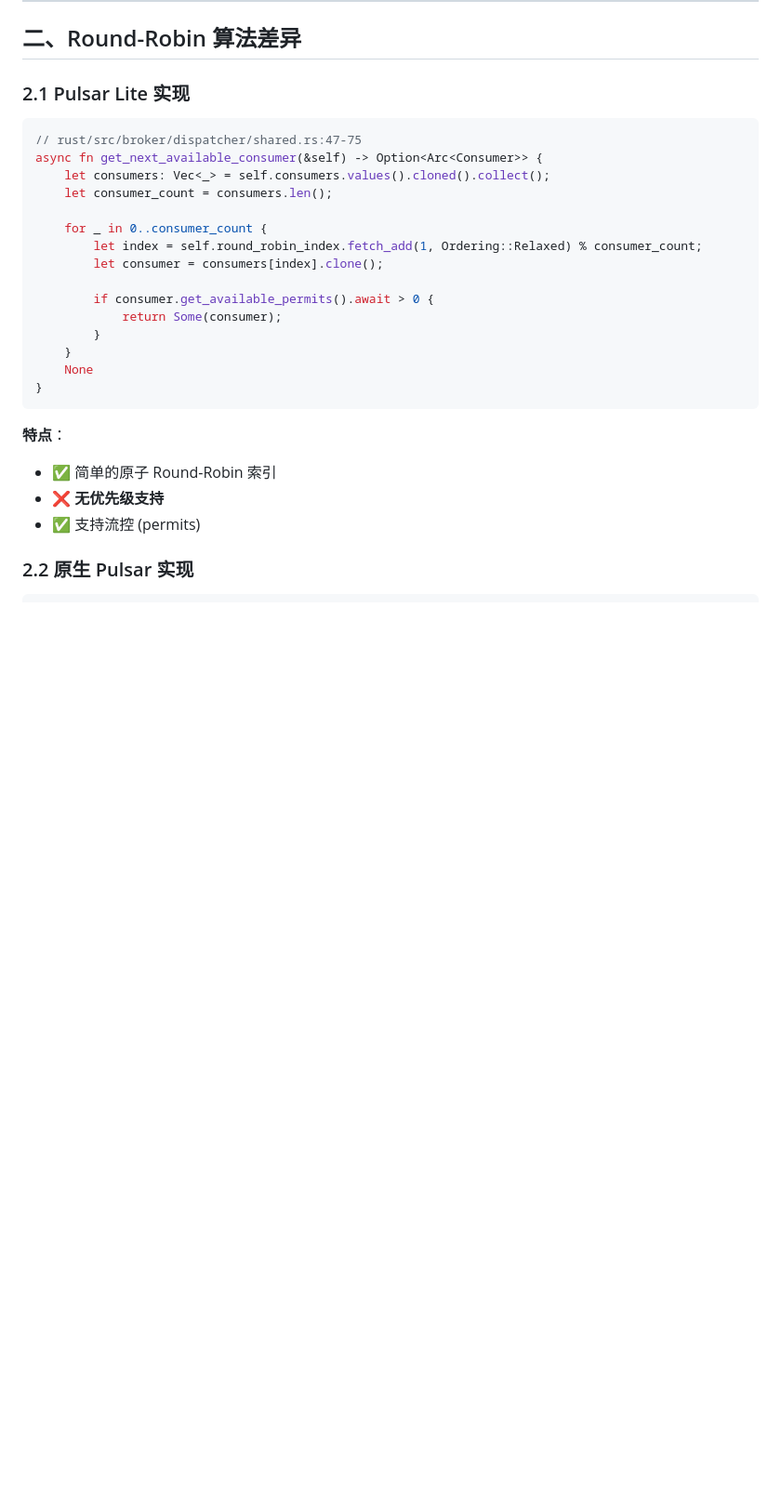
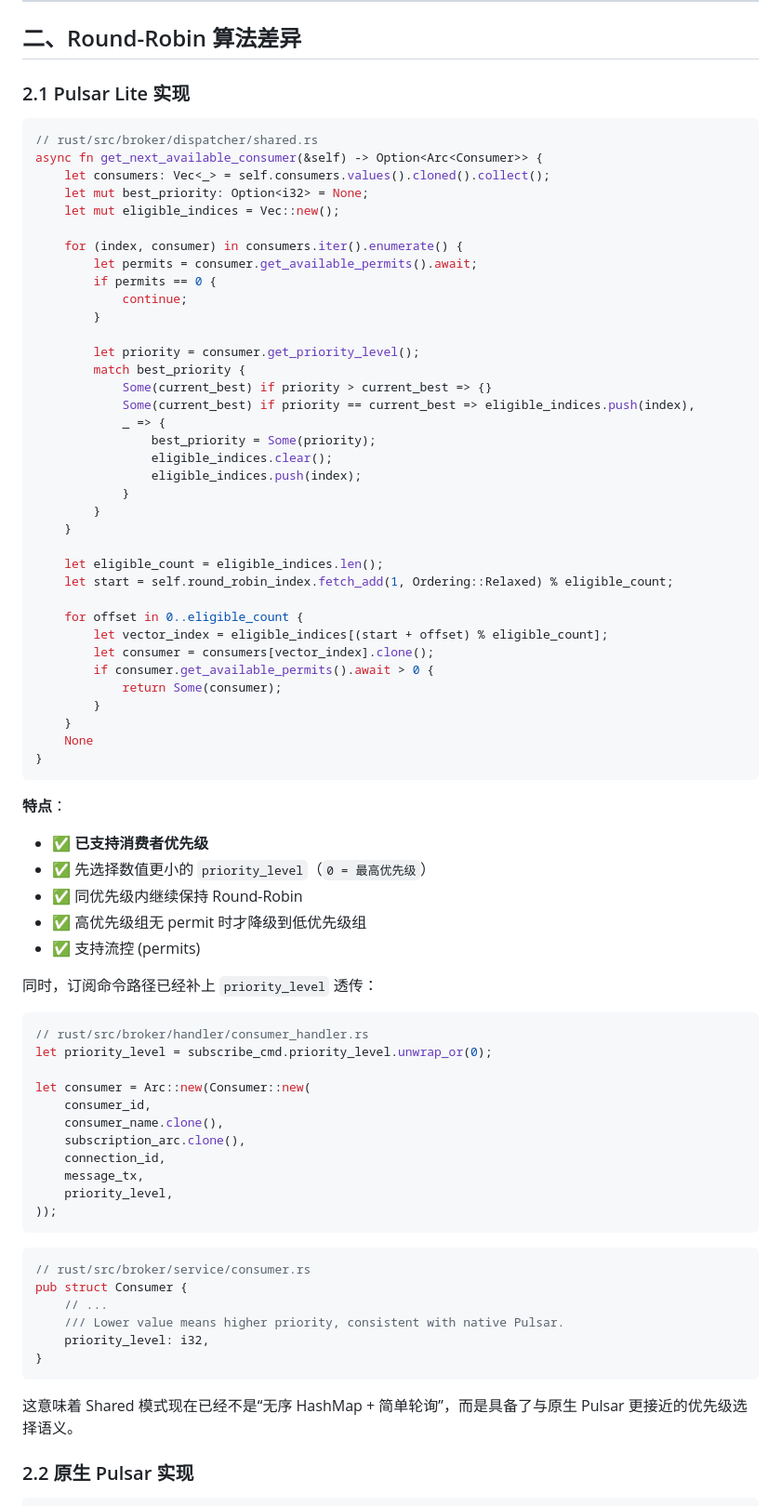
Before and after one commit to ascentstream/pulsar-lite, a Markdown page: docs/difference/shared_subscription_comparison.md, the part around one of its changes. Shown at 93% size. Rendered like a GitHub page; blank space fills up the shorter version.

````diff
--- a/docs/difference/shared_subscription_comparison.md
+++ b/docs/difference/shared_subscription_comparison.md
@@ -27,15 +27,36 @@
 ### 2.1 Pulsar Lite 实现
 
 ```rust
-// rust/src/broker/dispatcher/shared.rs:47-75
+// rust/src/broker/dispatcher/shared.rs
 async fn get_next_available_consumer(&self) -> Option<Arc<Consumer>> {
     let consumers: Vec<_> = self.consumers.values().cloned().collect();
-    let consumer_count = consumers.len();
+    let mut best_priority: Option<i32> = None;
+    let mut eligible_indices = Vec::new();
 
-    for _ in 0..consumer_count {
-        let index = self.round_robin_index.fetch_add(1, Ordering::Relaxed) % consumer_count;
-        let consumer = consumers[index].clone();
+    for (index, consumer) in consumers.iter().enumerate() {
+        let permits = consumer.get_available_permits().await;
+        if permits == 0 {
+            continue;
+        }
 
+        let priority = consumer.get_priority_level();
+        match best_priority {
+            Some(current_best) if priority > current_best => {}
+            Some(current_best) if priority == current_best => eligible_indices.push(index),
+            _ => {
+                best_priority = Some(priority);
+                eligible_indices.clear();
+                eligible_indices.push(index);
+            }
+        }
+    }
+
+    let eligible_count = eligible_indices.len();
+    let start = self.round_robin_index.fetch_add(1, Ordering::Relaxed) % eligible_count;
+
+    for offset in 0..eligible_count {
+        let vector_index = eligible_indices[(start + offset) % eligible_count];
+        let consumer = consumers[vector_index].clone();
         if consumer.get_available_permits().await > 0 {
             return Some(consumer);
         }
@@ -45,9 +66,38 @@ async fn get_next_available_consumer(&self) -> Option<Arc<Consumer>> {
 ```
 
 **特点**：
-- ✅ 简单的原子 Round-Robin 索引
-- ❌ **无优先级支持**
+- ✅ **已支持消费者优先级**
+- ✅ 先选择数值更小的 `priority_level`（`0 = 最高优先级`）
+- ✅ 同优先级内继续保持 Round-Robin
+- ✅ 高优先级组无 permit 时才降级到低优先级组
 - ✅ 支持流控 (permits)
+
+同时，订阅命令路径已经补上 `priority_level` 透传：
+
+```rust
+// rust/src/broker/handler/consumer_handler.rs
+let priority_level = subscribe_cmd.priority_level.unwrap_or(0);
+
+let consumer = Arc::new(Consumer::new(
+    consumer_id,
+    consumer_name.clone(),
+    subscription_arc.clone(),
+    connection_id,
+    message_tx,
+    priority_level,
+));
+```
+
+```rust
+// rust/src/broker/service/consumer.rs
+pub struct Consumer {
+    // ...
+    /// Lower value means higher priority, consistent with native Pulsar.
+    priority_level: i32,
+}
+```
+
+这意味着 Shared 模式现在已经不是“无序 HashMap + 简单轮询”，而是具备了与原生 Pulsar 更接近的优先级选择语义。
 
 ### 2.2 原生 Pulsar 实现
 
````
Also changed, not shown: other parts of docs/difference/shared_subscription_comparison.md (+81 -34 lines).
